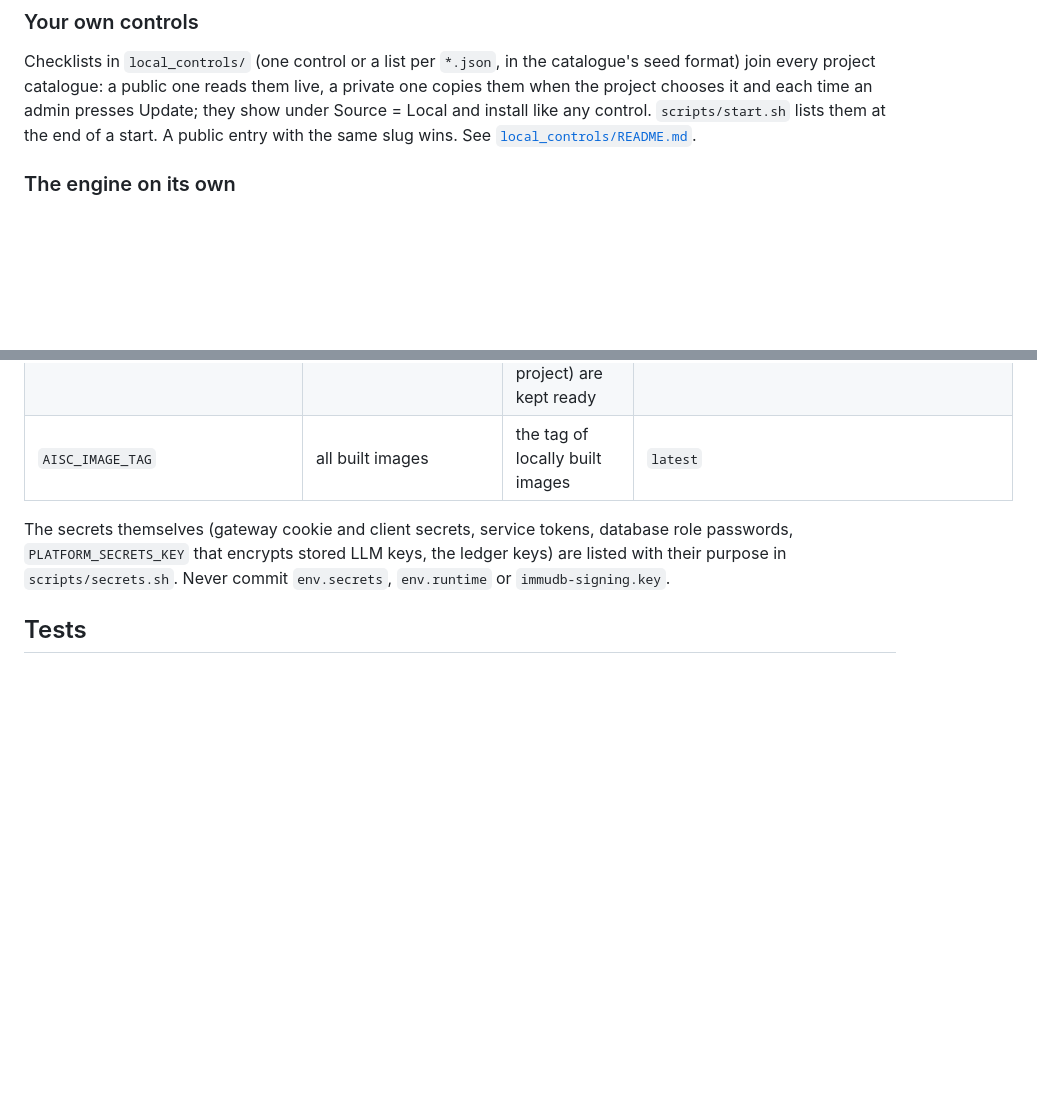
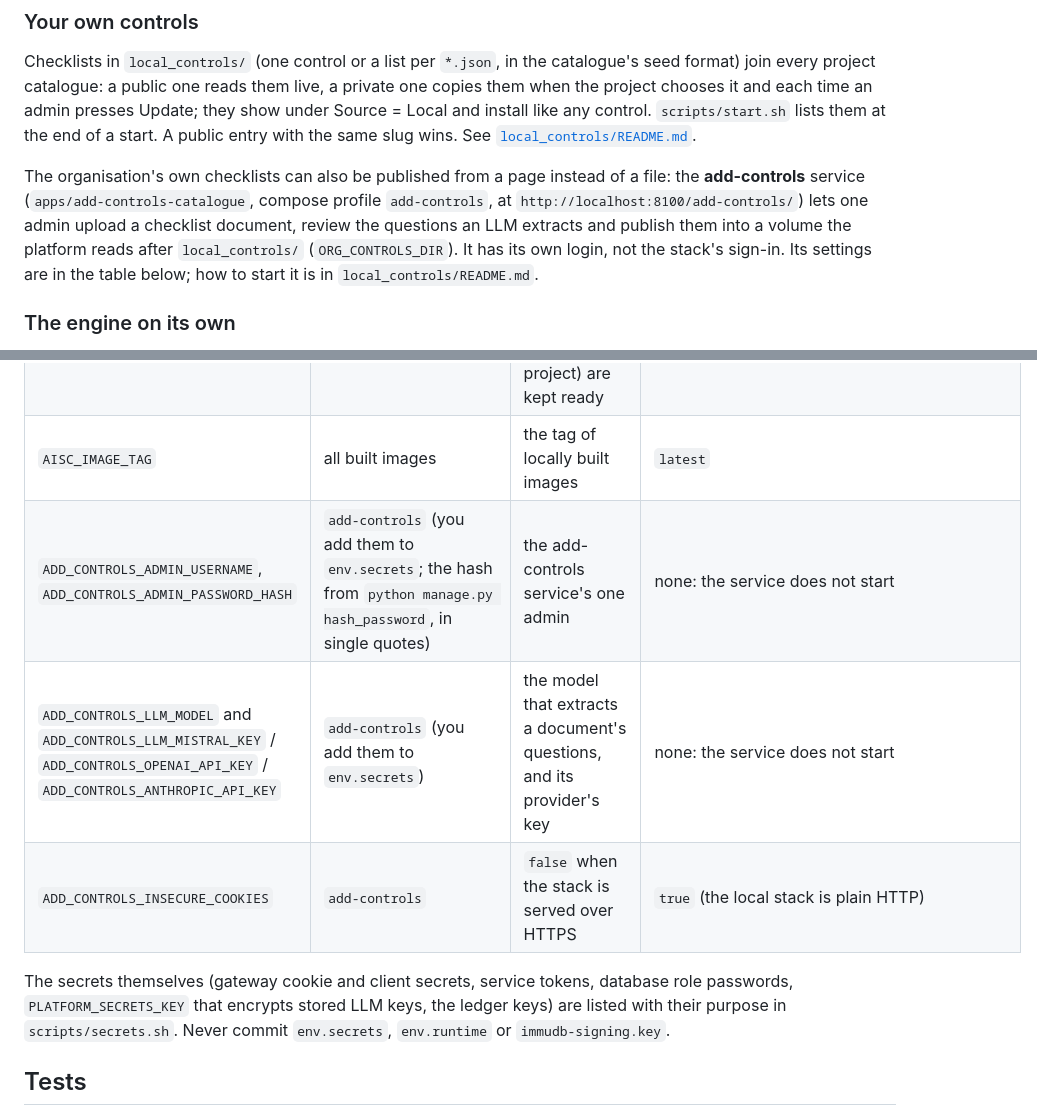
Before and after one commit to lux-ai-factory/aisc, a Markdown page: docs/guide.md, 2 parts joined by grey strips. Drawn GitHub-style; blank space fills up the shorter version.

Commit message:
Guide: the add-controls service and the settings its admin fills into env.secrets

```diff
--- a/docs/guide.md
+++ b/docs/guide.md
@@ -163,6 +163,12 @@ and each time an admin presses Update; they
 show under Source = Local and install like any control. `scripts/start.sh` lists them at the end of a
 start. A public entry with the same slug wins. See [`local_controls/README.md`](../local_controls/README.md).
 
+The organisation's own checklists can also be published from a page instead of a file: the **add-controls**
+service (`apps/add-controls-catalogue`, compose profile `add-controls`, at `http://localhost:8100/add-controls/`)
+lets one admin upload a checklist document, review the questions an LLM extracts and publish them into a volume
+the platform reads after `local_controls/` (`ORG_CONTROLS_DIR`). It has its own login, not the stack's sign-in.
+Its settings are in the table below; how to start it is in `local_controls/README.md`.
+
 ### The engine on its own
 
 The execution engine (`apps/backend`, `apps/eval`, `apps/webapp`) also runs standalone, without the
@@ -232,6 +238,9 @@ likely to change:
 | `LEDGER_MODE`, `LEDGER_GATEWAY` | every app that logs, `caddy` | the immudb ledger: `record` / `on`, or `off` / `off` to run without it | `record`, `on` |
 | `LEDGER_POOL` | `ledger-pool` | how many free ledger databases (one per new project) are kept ready | `20` |
 | `AISC_IMAGE_TAG` | all built images | the tag of locally built images | `latest` |
+| `ADD_CONTROLS_ADMIN_USERNAME`, `ADD_CONTROLS_ADMIN_PASSWORD_HASH` | `add-controls` (you add them to `env.secrets`; the hash from `python manage.py hash_password`, in single quotes) | the add-controls service's one admin | none: the service does not start |
+| `ADD_CONTROLS_LLM_MODEL` and `ADD_CONTROLS_LLM_MISTRAL_KEY` / `ADD_CONTROLS_OPENAI_API_KEY` / `ADD_CONTROLS_ANTHROPIC_API_KEY` | `add-controls` (you add them to `env.secrets`) | the model that extracts a document's questions, and its provider's key | none: the service does not start |
+| `ADD_CONTROLS_INSECURE_COOKIES` | `add-controls` | `false` when the stack is served over HTTPS | `true` (the local stack is plain HTTP) |
 
 The secrets themselves (gateway cookie and client secrets, service tokens, database role passwords,
 `PLATFORM_SECRETS_KEY` that encrypts stored LLM keys, the ledger keys) are listed with their purpose
```
